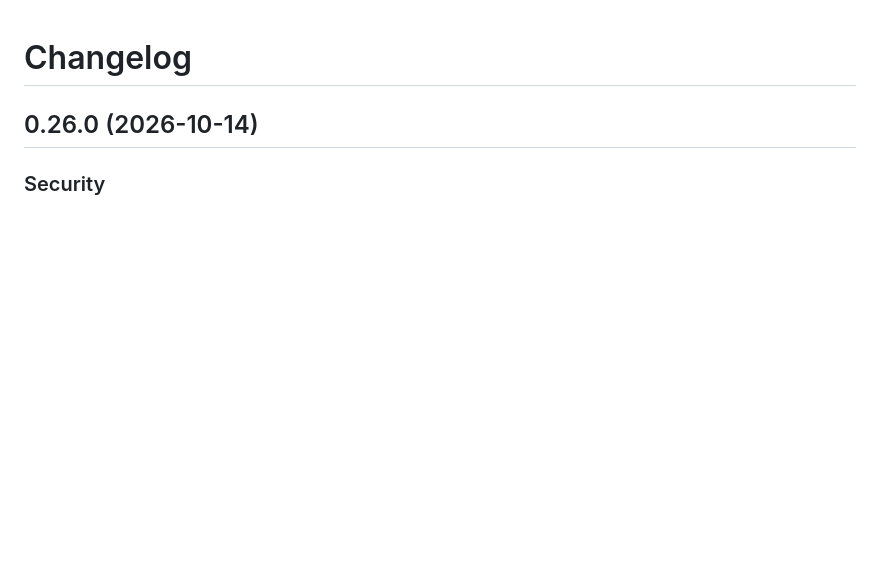
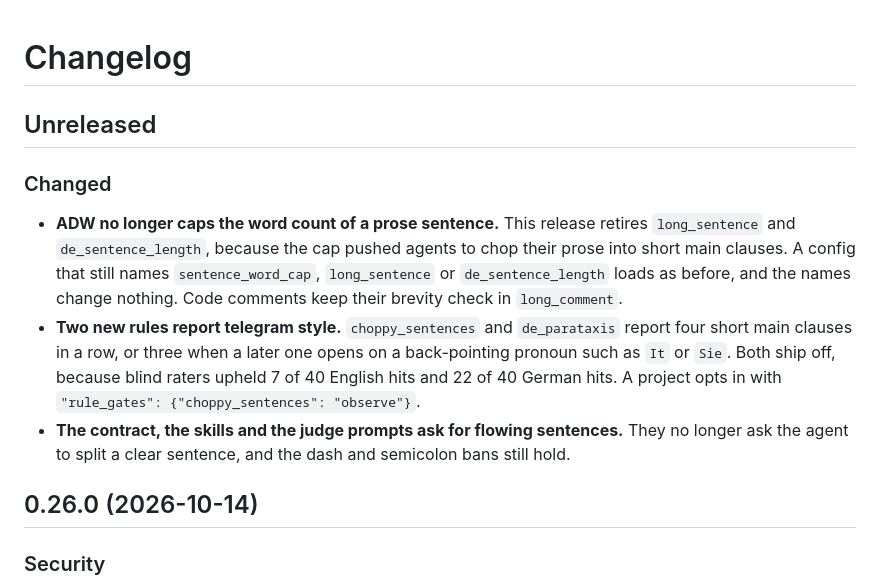
Before and after one commit to michaelheichler/agent-discipline-watcher, a Markdown page: CHANGELOG.md, the part around the change. GitHub-like rendering; blank space fills up the shorter version.

Commit message:
Document the retired length caps and the parataxis rules
README drops the sentence word cap threshold and explains the two new
rules, their measured precision and the rule_gates opt-in. CHANGELOG
gains an Unreleased section, which the release metadata test accepts
because it reads only the first versioned heading.

```diff
--- a/CHANGELOG.md
+++ b/CHANGELOG.md
@@ -1,4 +1,12 @@
 # Changelog
+
+## Unreleased
+
+### Changed
+
+- **ADW no longer caps the word count of a prose sentence.** This release retires `long_sentence` and `de_sentence_length`, because the cap pushed agents to chop their prose into short main clauses. A config that still names `sentence_word_cap`, `long_sentence` or `de_sentence_length` loads as before, and the names change nothing. Code comments keep their brevity check in `long_comment`.
+- **Two new rules report telegram style.** `choppy_sentences` and `de_parataxis` report four short main clauses in a row, or three when a later one opens on a back-pointing pronoun such as `It` or `Sie`. Both ship off, because blind raters upheld 7 of 40 English hits and 22 of 40 German hits. A project opts in with `"rule_gates": {"choppy_sentences": "observe"}`.
+- **The contract, the skills and the judge prompts ask for flowing sentences.** They no longer ask the agent to split a clear sentence, and the dash and semicolon bans still hold.
 
 ## 0.26.0 (2026-10-14)
 
```
Also changed, not shown: README.md (+2 -1 lines).
